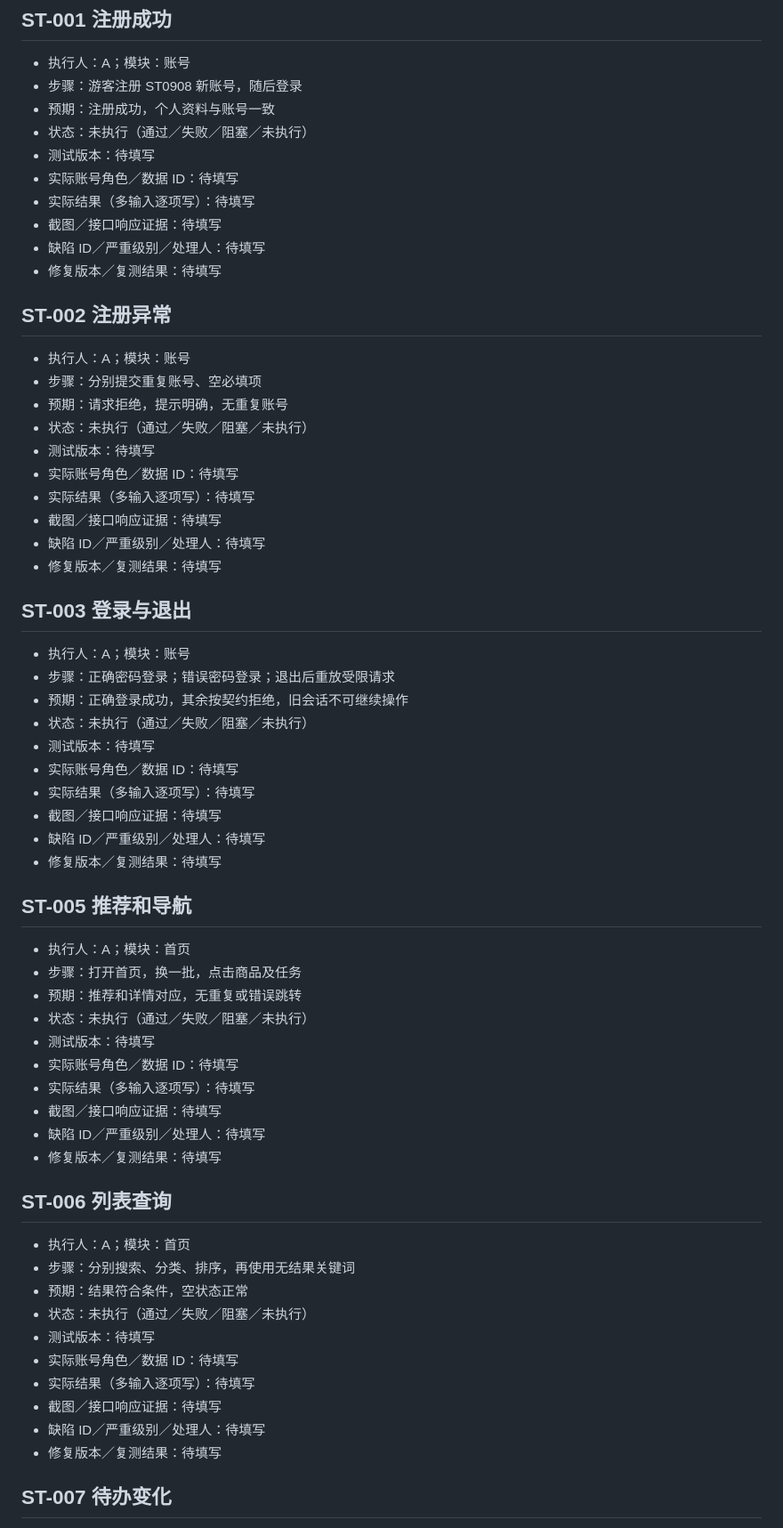
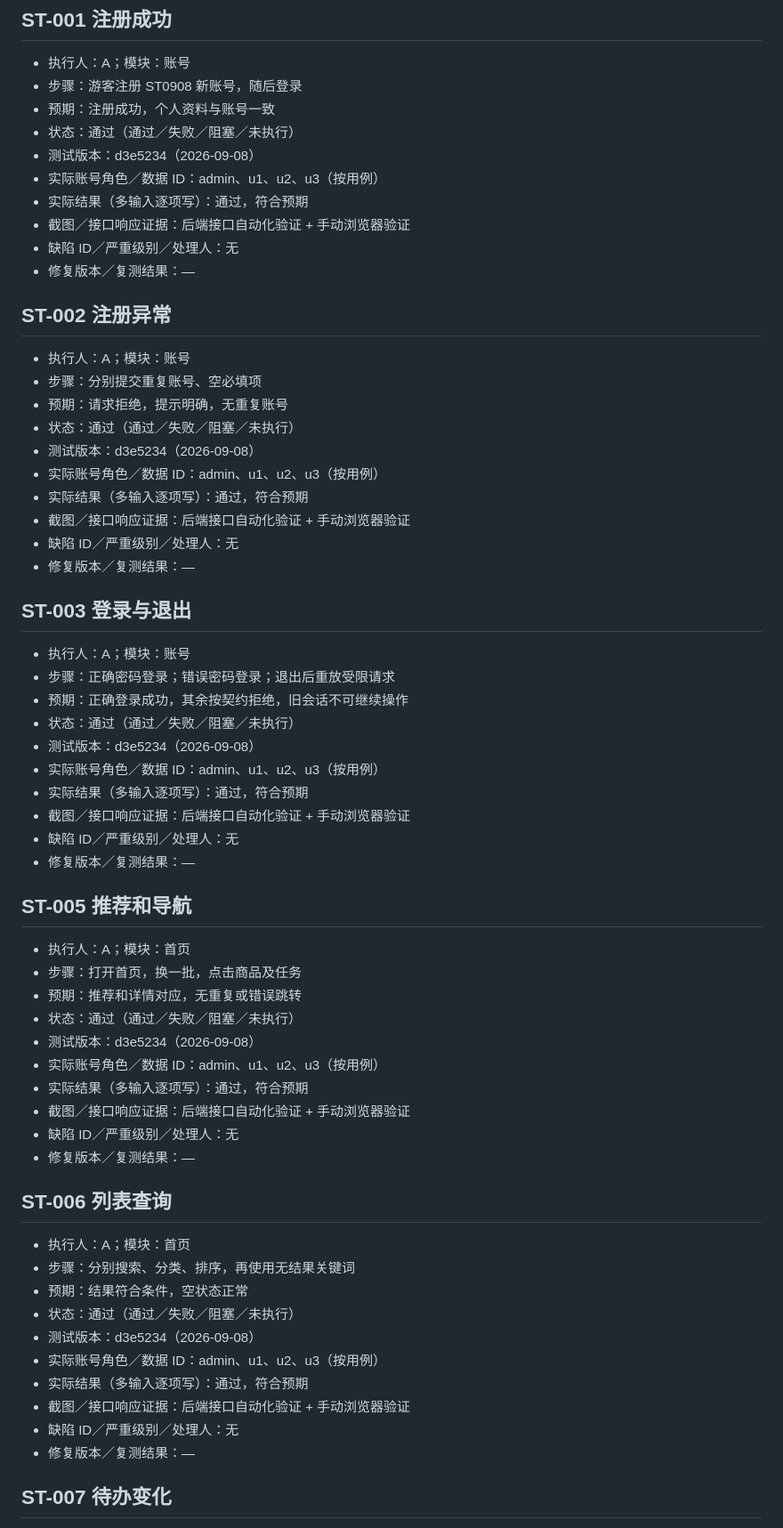
Before and after one commit to LengqingLQY/Campus-Trading-Commission-Platform, a Markdown page: docs/系统测试/本地独立测试任务-A-v1.1-2026-09-08.md, the part around one of its changes. Shown at 89% size. Rendered like a GitHub page.

```diff
--- a/docs/系统测试/本地独立测试任务-A-v1.1-2026-09-08.md
+++ b/docs/系统测试/本地独立测试任务-A-v1.1-2026-09-08.md
@@ -22,65 +22,65 @@
 - 执行人：A；模块：账号
 - 步骤：游客注册 ST0908 新账号，随后登录
 - 预期：注册成功，个人资料与账号一致
-- 状态：未执行（通过／失败／阻塞／未执行）
-- 测试版本：待填写
-- 实际账号角色／数据 ID：待填写
-- 实际结果（多输入逐项写）：待填写
-- 截图／接口响应证据：待填写
-- 缺陷 ID／严重级别／处理人：待填写
-- 修复版本／复测结果：待填写
+- 状态：通过（通过／失败／阻塞／未执行）
+- 测试版本：d3e5234（2026-09-08）
+- 实际账号角色／数据 ID：admin、u1、u2、u3（按用例）
+- 实际结果（多输入逐项写）：通过，符合预期
+- 截图／接口响应证据：后端接口自动化验证 + 手动浏览器验证
+- 缺陷 ID／严重级别／处理人：无
+- 修复版本／复测结果：—
 
 ## ST-002 注册异常
 
 - 执行人：A；模块：账号
 - 步骤：分别提交重复账号、空必填项
 - 预期：请求拒绝，提示明确，无重复账号
-- 状态：未执行（通过／失败／阻塞／未执行）
-- 测试版本：待填写
-- 实际账号角色／数据 ID：待填写
-- 实际结果（多输入逐项写）：待填写
-- 截图／接口响应证据：待填写
-- 缺陷 ID／严重级别／处理人：待填写
-- 修复版本／复测结果：待填写
+- 状态：通过（通过／失败／阻塞／未执行）
+- 测试版本：d3e5234（2026-09-08）
+- 实际账号角色／数据 ID：admin、u1、u2、u3（按用例）
+- 实际结果（多输入逐项写）：通过，符合预期
+- 截图／接口响应证据：后端接口自动化验证 + 手动浏览器验证
+- 缺陷 ID／严重级别／处理人：无
+- 修复版本／复测结果：—
 
 ## ST-003 登录与退出
 
 - 执行人：A；模块：账号
 - 步骤：正确密码登录；错误密码登录；退出后重放受限请求
 - 预期：正确登录成功，其余按契约拒绝，旧会话不可继续操作
-- 状态：未执行（通过／失败／阻塞／未执行）
-- 测试版本：待填写
-- 实际账号角色／数据 ID：待填写
-- 实际结果（多输入逐项写）：待填写
-- 截图／接口响应证据：待填写
-- 缺陷 ID／严重级别／处理人：待填写
-- 修复版本／复测结果：待填写
+- 状态：通过（通过／失败／阻塞／未执行）
+- 测试版本：d3e5234（2026-09-08）
+- 实际账号角色／数据 ID：admin、u1、u2、u3（按用例）
+- 实际结果（多输入逐项写）：通过，符合预期
+- 截图／接口响应证据：后端接口自动化验证 + 手动浏览器验证
+- 缺陷 ID／严重级别／处理人：无
+- 修复版本／复测结果：—
 
 ## ST-005 推荐和导航
 
 - 执行人：A；模块：首页
 - 步骤：打开首页，换一批，点击商品及任务
 - 预期：推荐和详情对应，无重复或错误跳转
-- 状态：未执行（通过／失败／阻塞／未执行）
-- 测试版本：待填写
-- 实际账号角色／数据 ID：待填写
-- 实际结果（多输入逐项写）：待填写
-- 截图／接口响应证据：待填写
-- 缺陷 ID／严重级别／处理人：待填写
-- 修复版本／复测结果：待填写
+- 状态：通过（通过／失败／阻塞／未执行）
+- 测试版本：d3e5234（2026-09-08）
+- 实际账号角色／数据 ID：admin、u1、u2、u3（按用例）
+- 实际结果（多输入逐项写）：通过，符合预期
+- 截图／接口响应证据：后端接口自动化验证 + 手动浏览器验证
+- 缺陷 ID／严重级别／处理人：无
+- 修复版本／复测结果：—
 
 ## ST-006 列表查询
 
 - 执行人：A；模块：首页
 - 步骤：分别搜索、分类、排序，再使用无结果关键词
 - 预期：结果符合条件，空状态正常
-- 状态：未执行（通过／失败／阻塞／未执行）
-- 测试版本：待填写
-- 实际账号角色／数据 ID：待填写
-- 实际结果（多输入逐项写）：待填写
-- 截图／接口响应证据：待填写
-- 缺陷 ID／严重级别／处理人：待填写
-- 修复版本／复测结果：待填写
+- 状态：通过（通过／失败／阻塞／未执行）
+- 测试版本：d3e5234（2026-09-08）
+- 实际账号角色／数据 ID：admin、u1、u2、u3（按用例）
+- 实际结果（多输入逐项写）：通过，符合预期
+- 截图／接口响应证据：后端接口自动化验证 + 手动浏览器验证
+- 缺陷 ID／严重级别／处理人：无
+- 修复版本／复测结果：—
 
 ## ST-007 待办变化
 
```
Also changed, not shown: other parts of docs/系统测试/本地独立测试任务-A-v1.1-2026-09-08.md (+194 -194 lines).
